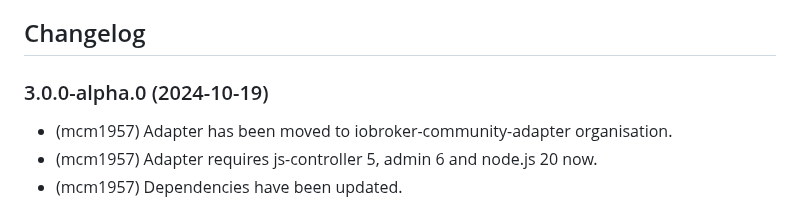
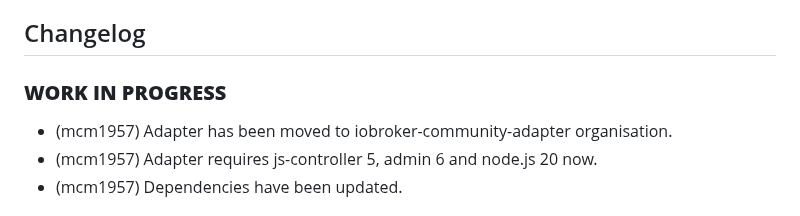
Before and after one commit to iobroker-community-adapters/ioBroker.opendtu, a Markdown page: README.md, the part around the change. Drawn GitHub-style.

```diff
--- a/README.md
+++ b/README.md
@@ -43,7 +43,7 @@ Ideally, please use GitHub issues for this, with the best method achieved by set
 	Placeholder for the next version (at the beginning of the line):
 	### **WORK IN PROGRESS**
 -->
-### 3.0.0-alpha.0 (2024-10-19)
+### **WORK IN PROGRESS**
 - (mcm1957) Adapter has been moved to iobroker-community-adapter organisation.
 - (mcm1957) Adapter requires js-controller 5, admin 6 and node.js 20 now.
 - (mcm1957) Dependencies have been updated.
```
